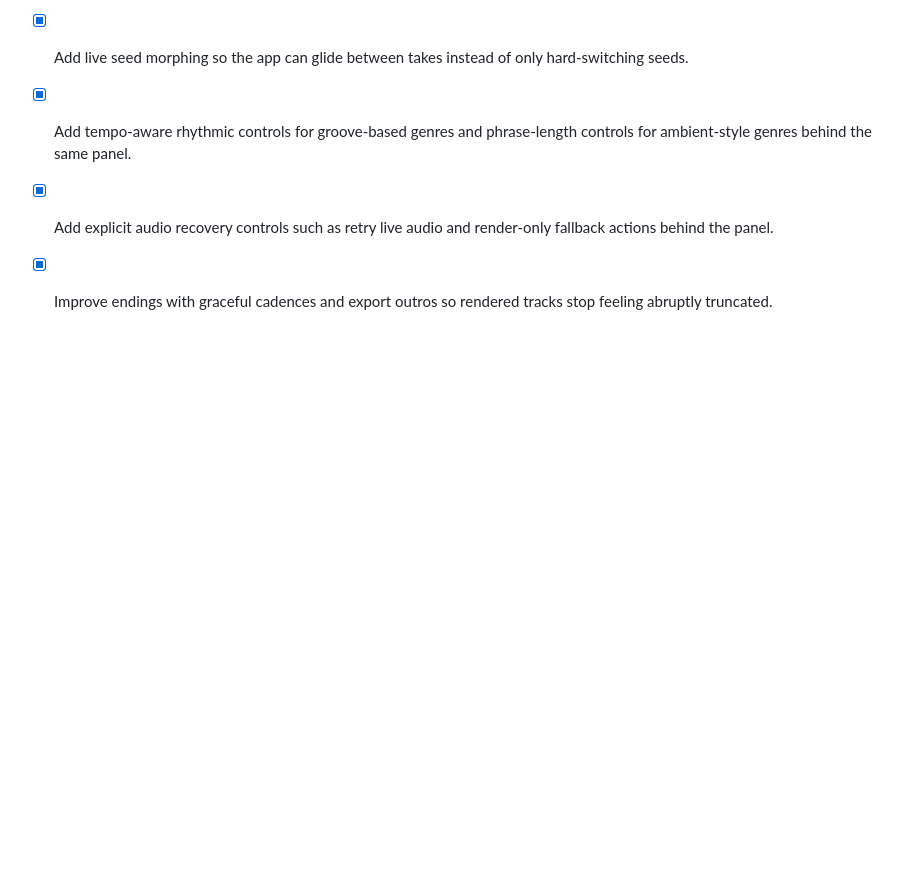
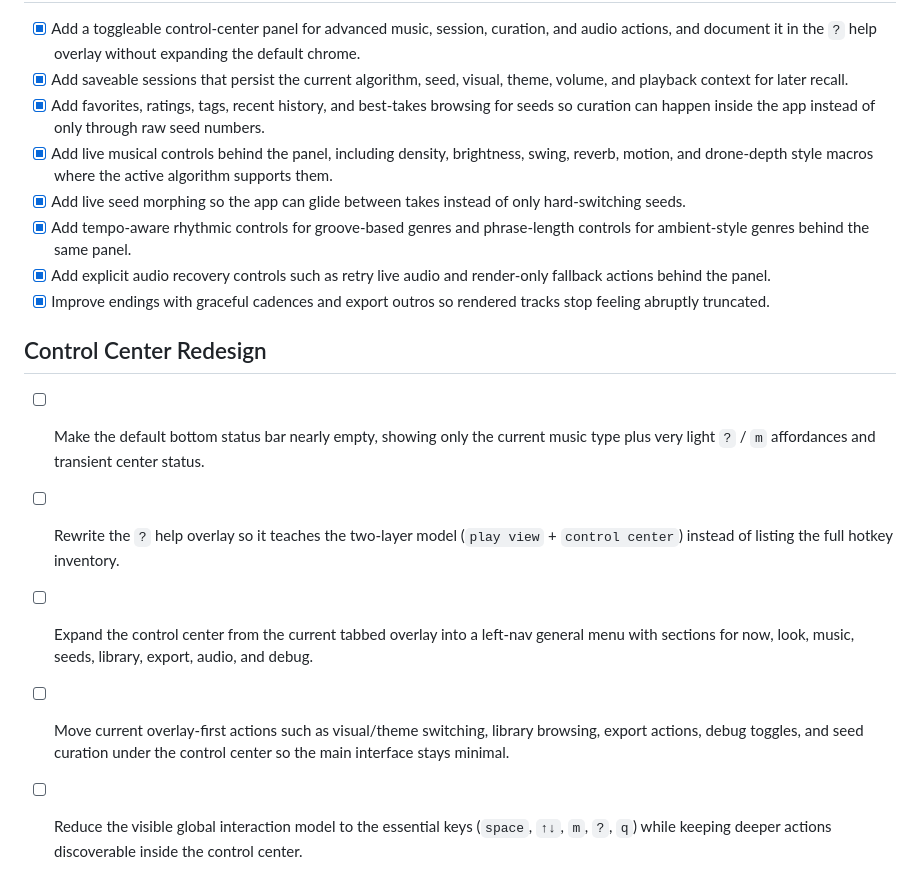
Before and after one commit to mrbrutti/termus, a Markdown page: TODO.md, the part around the change. Drawn GitHub-style; blank space fills up the shorter version.

Commit message:
docs: add control-center-first TUI redesign backlog

```diff
--- a/TODO.md
+++ b/TODO.md
@@ -62,3 +62,11 @@
 - [x] Add tempo-aware rhythmic controls for groove-based genres and phrase-length controls for ambient-style genres behind the same panel.
 - [x] Add explicit audio recovery controls such as retry live audio and render-only fallback actions behind the panel.
 - [x] Improve endings with graceful cadences and export outros so rendered tracks stop feeling abruptly truncated.
+
+## Control Center Redesign
+
+- [ ] Make the default bottom status bar nearly empty, showing only the current music type plus very light `?` / `m` affordances and transient center status.
+- [ ] Rewrite the `?` help overlay so it teaches the two-layer model (`play view` + `control center`) instead of listing the full hotkey inventory.
+- [ ] Expand the control center from the current tabbed overlay into a left-nav general menu with sections for now, look, music, seeds, library, export, audio, and debug.
+- [ ] Move current overlay-first actions such as visual/theme switching, library browsing, export actions, debug toggles, and seed curation under the control center so the main interface stays minimal.
+- [ ] Reduce the visible global interaction model to the essential keys (`space`, `↑↓`, `m`, `?`, `q`) while keeping deeper actions discoverable inside the control center.
```
